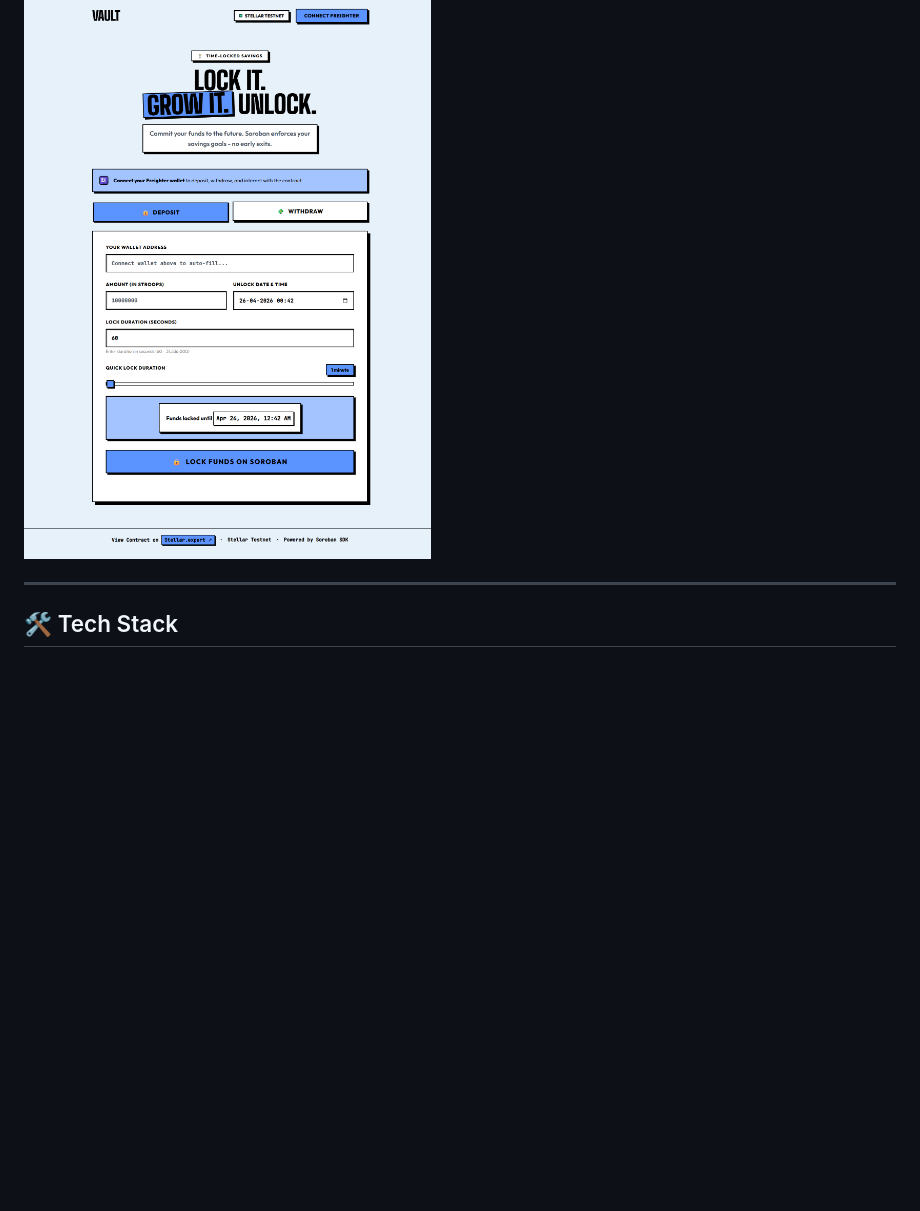
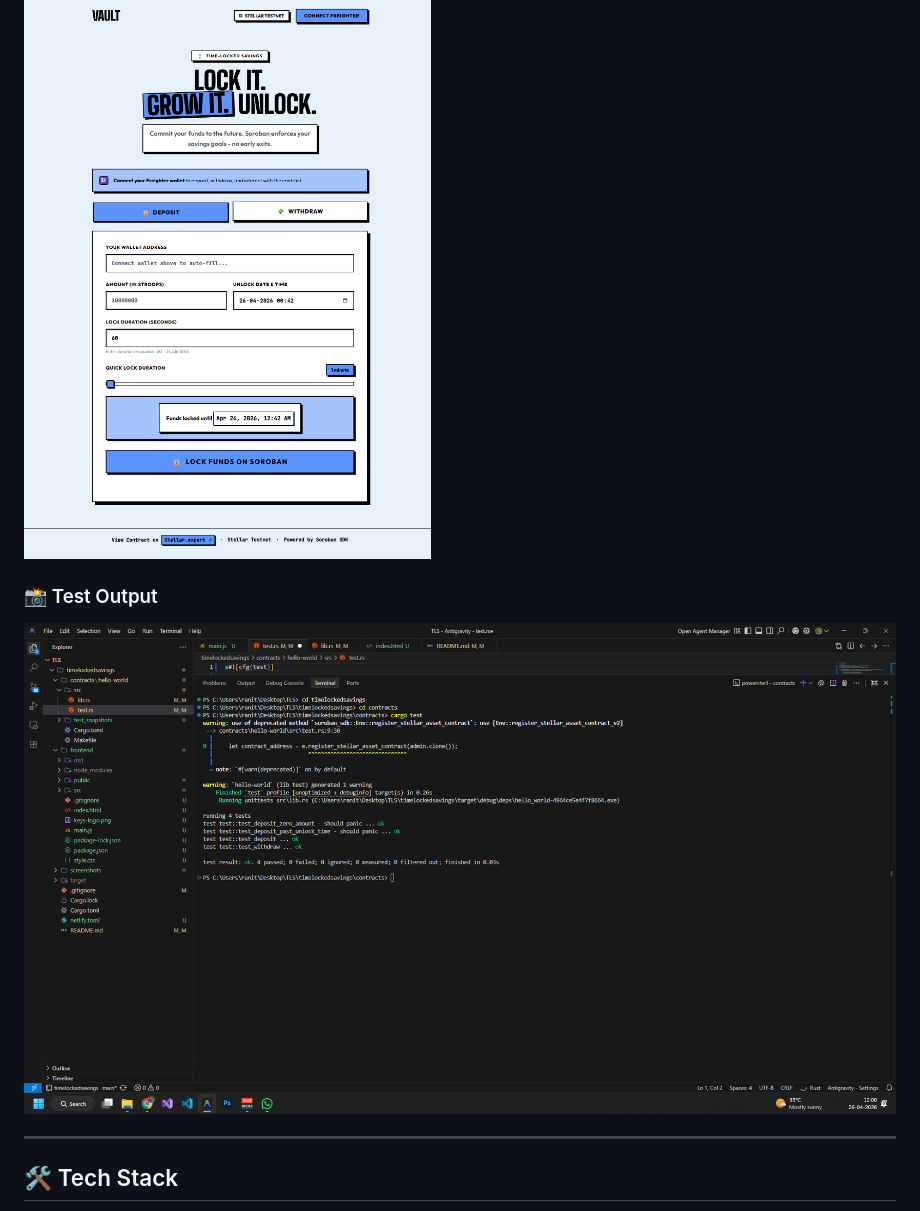
Before and after one commit to ranitpal77/TimeLockedSavings, a Markdown page: README.md, the part around the change. Rendered like a GitHub page; pictures changed too: screenshots/test-output-02.png (added); blank space fills up the shorter version.

Commit message:
Update tests and add test output screenshot to README

```diff
--- a/README.md
+++ b/README.md
@@ -47,6 +47,9 @@ The **Time-Locked Savings dApp** is a decentralized application built on the Ste
 
 ### 📸 UI Screenshot
 ![UI Screenshot Placeholder](./screenshots/UI.png)
+
+### 📸 Test Output
+![test output showing 3+ tests passing](./screenshots/test-output-02.png)
 
 ---
 
```
Also changed, not shown: 6 other files.
